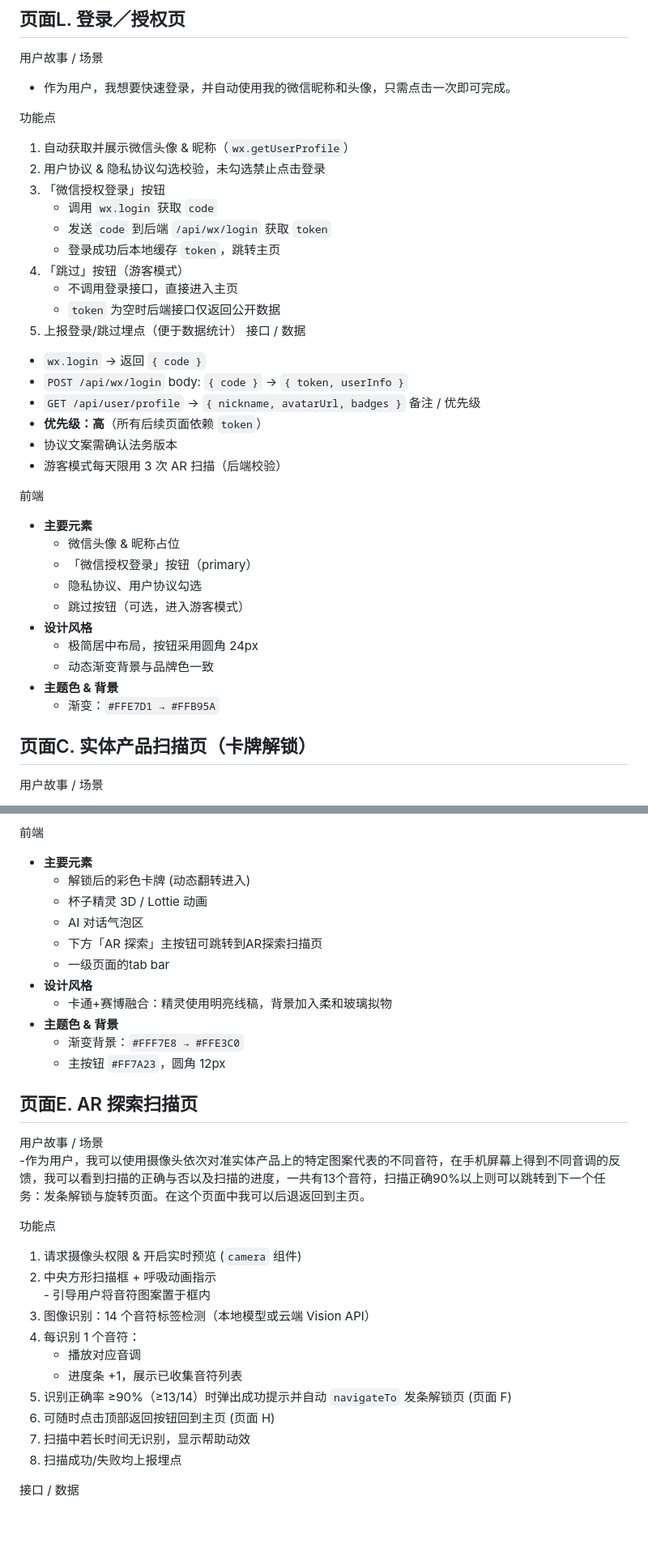
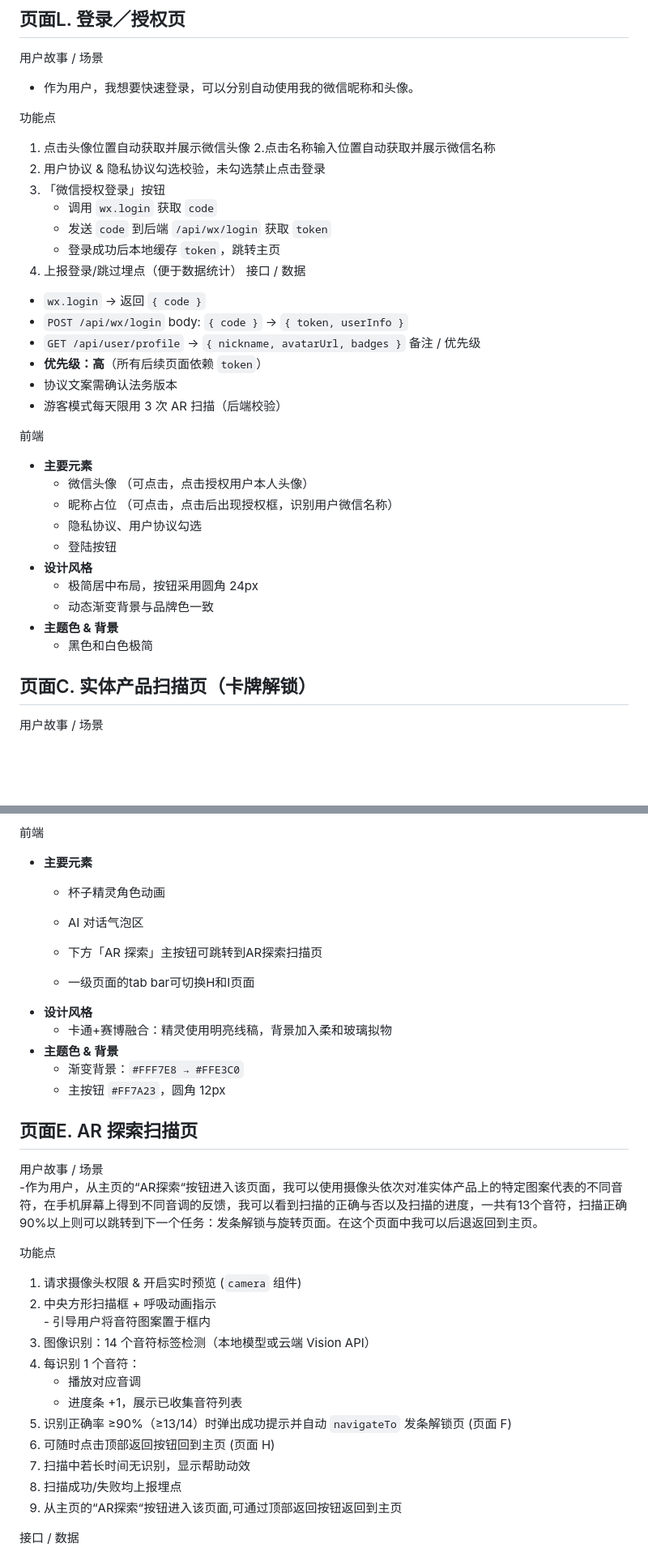
Before and after one commit to txd0321/trige_trip, a Markdown page: prd.md, 2 parts joined by grey strips. Shown at 81% size. Drawn GitHub-style; blank space fills up the shorter version.

```diff
--- a/prd.md
+++ b/prd.md
@@ -85,18 +85,16 @@ graph TD;
 ## 页面L. 登录／授权页
 
 用户故事 / 场景
-- 作为用户，我想要快速登录，并自动使用我的微信昵称和头像，只需点击一次即可完成。
+- 作为用户，我想要快速登录，可以分别自动使用我的微信昵称和头像。
 
 功能点
-1. 自动获取并展示微信头像 & 昵称（`wx.getUserProfile`）
-2. 用户协议 & 隐私协议勾选校验，未勾选禁止点击登录
-3. 「微信授权登录」按钮
+1. 点击头像位置自动获取并展示微信头像
+2.点击名称输入位置自动获取并展示微信名称
+3. 用户协议 & 隐私协议勾选校验，未勾选禁止点击登录
+4. 「微信授权登录」按钮
    - 调用 `wx.login` 获取 `code`
    - 发送 `code` 到后端 `/api/wx/login` 获取 `token`
    - 登录成功后本地缓存 `token`，跳转主页
-4. 「跳过」按钮（游客模式）
-   - 不调用登录接口，直接进入主页
-   - `token` 为空时后端接口仅返回公开数据
 5. 上报登录/跳过埋点（便于数据统计）
 接口 / 数据
 - `wx.login` → 返回 `{ code }`
@@ -109,15 +107,15 @@ graph TD;
 
 前端
 - **主要元素**
-  - 微信头像 & 昵称占位
-  - 「微信授权登录」按钮（primary）
+  - 微信头像 （可点击，点击授权用户本人头像）
+  - 昵称占位  （可点击，点击后出现授权框，识别用户微信名称）
   - 隐私协议、用户协议勾选
-  - 跳过按钮（可选，进入游客模式）
+  - 登陆按钮
 - **设计风格**
   - 极简居中布局，按钮采用圆角 24px
   - 动态渐变背景与品牌色一致
 - **主题色 & 背景**
-  - 渐变：`#FFE7D1 → #FFB95A`
+  - 黑色和白色极简
 
 ## 页面C. 实体产品扫描页（卡牌解锁）
 
@@ -195,11 +193,11 @@ graph TD;
 
 前端
 - **主要元素**
-  - 解锁后的彩色卡牌 (动态翻转进入)
-  - 杯子精灵 3D / Lottie 动画
+  - 杯子精灵角色动画
+
   - AI 对话气泡区
   - 下方「AR 探索」主按钮可跳转到AR探索扫描页
-  - 一级页面的tab bar
+  - 一级页面的tab bar可切换H和I页面
 - **设计风格**
   - 卡通+赛博融合：精灵使用明亮线稿，背景加入柔和玻璃拟物
 - **主题色 & 背景**
@@ -208,7 +206,7 @@ graph TD;
 
 ## 页面E. AR 探索扫描页
 用户故事 / 场景
--作为用户，我可以使用摄像头依次对准实体产品上的特定图案代表的不同音符，在手机屏幕上得到不同音调的反馈，我可以看到扫描的正确与否以及扫描的进度，一共有13个音符，扫描正确90%以上则可以跳转到下一个任务：发条解锁与旋转页面。在这个页面中我可以后退返回到主页。
+-作为用户，从主页的“AR探索“按钮进入该页面，我可以使用摄像头依次对准实体产品上的特定图案代表的不同音符，在手机屏幕上得到不同音调的反馈，我可以看到扫描的正确与否以及扫描的进度，一共有13个音符，扫描正确90%以上则可以跳转到下一个任务：发条解锁与旋转页面。在这个页面中我可以后退返回到主页。
 
 功能点
 1. 请求摄像头权限 & 开启实时预览 (`camera` 组件)
@@ -221,6 +219,7 @@ graph TD;
 6. 可随时点击顶部返回按钮回到主页 (页面 H)
 7. 扫描中若长时间无识别，显示帮助动效
 8. 扫描成功/失败均上报埋点
+9. 从主页的“AR探索“按钮进入该页面,可通过顶部返回按钮返回到主页
 
 接口 / 数据
 - `POST /api/ar/note` body: `{ cardId, noteId }` → `{ progress, total }`
```
Also changed, not shown: plan.md (+90 -0 lines), wrapUp.md (added, +48 -0 lines).
